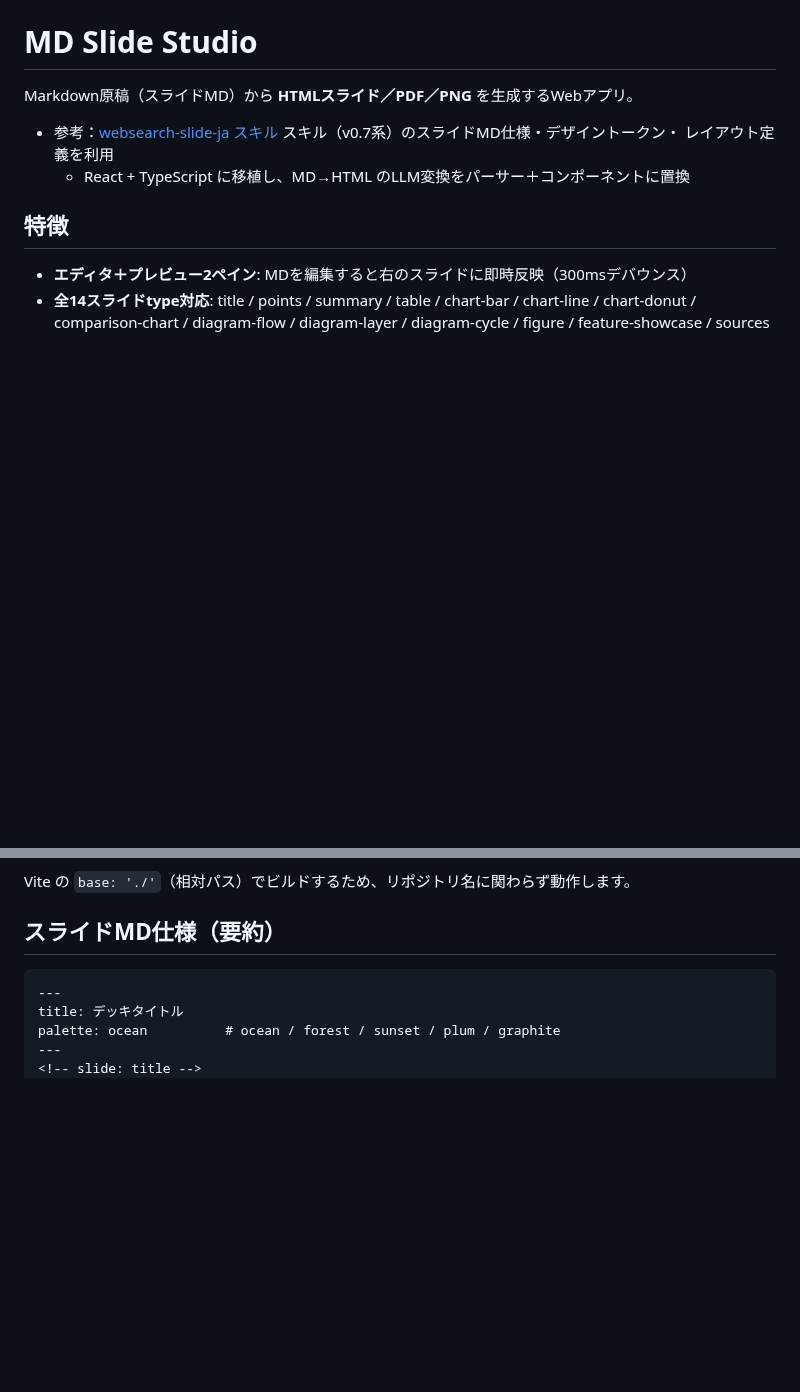
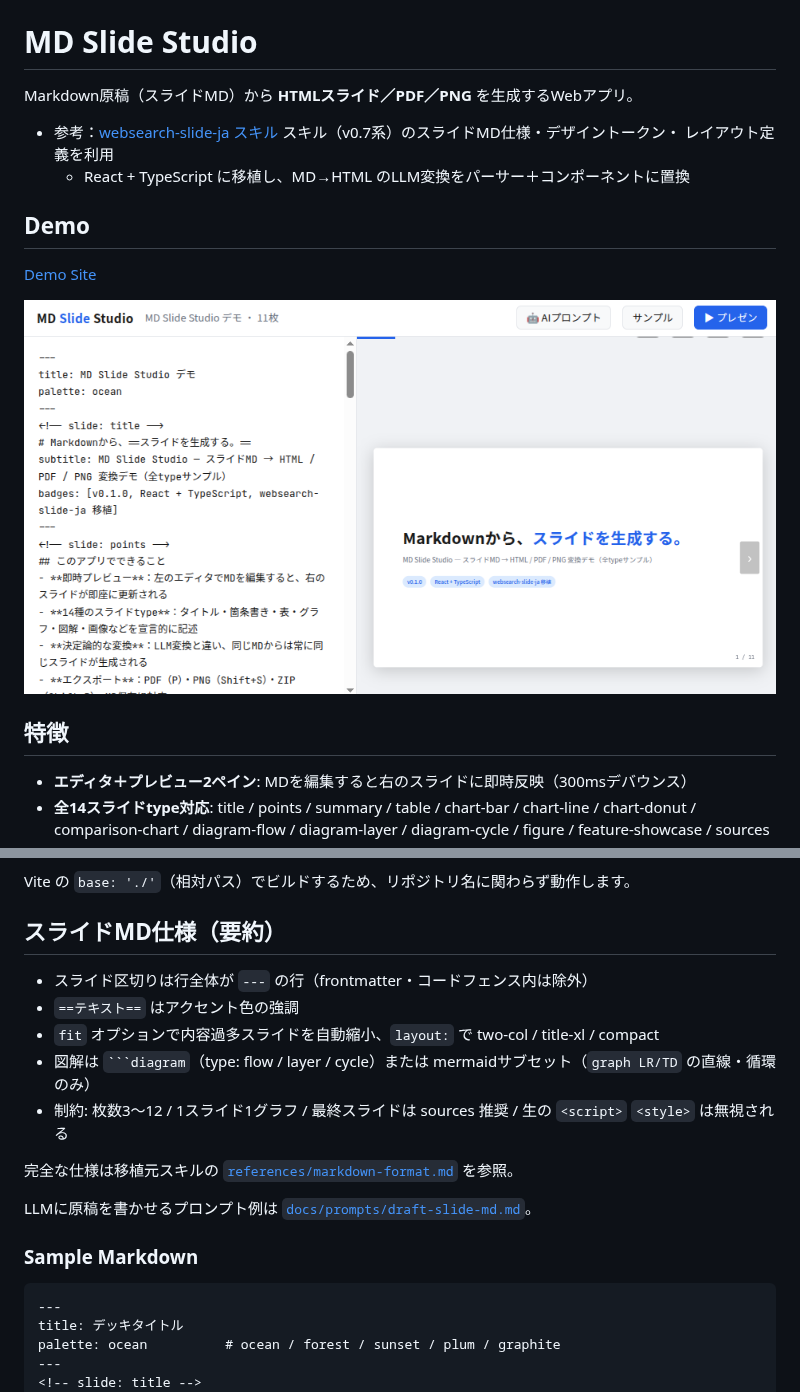
Before and after one commit to sgtao/md-slide-studio, a Markdown page: README.md, 2 parts joined by grey strips. Rendered like a GitHub page; pictures changed too: public/assets/Screen-MD-Slide-studio.png (added); blank space fills up the shorter version.

Commit message:
docs:modify reference information and samples at README and docs

`````diff
--- a/README.md
+++ b/README.md
@@ -5,6 +5,13 @@ Markdown原稿（スライドMD）から **HTMLスライド／PDF／PNG** を生
 - 参考：[websearch-slide-ja スキル](https://github.com/sgtao/skill-websearch-slide-ja) スキル（v0.7系）のスライドMD仕様・デザイントークン・
 レイアウト定義を利用
   - React + TypeScript に移植し、MD→HTML のLLM変換をパーサー＋コンポーネントに置換
+
+## Demo
+
+[Demo Site](https://sgtao.github.io/md-slide-studio/)
+
+![image](./public/assets/Screen-MD-Slide-studio.png)
+
 
 ## 特徴
 
@@ -39,7 +46,19 @@ npm run build    # 本番ビルド（dist/）
 Vite の `base: './'`（相対パス）でビルドするため、リポジトリ名に関わらず動作します。
 
 ## スライドMD仕様（要約）
+- スライド区切りは行全体が `---` の行（frontmatter・コードフェンス内は除外）
+- `==テキスト==` はアクセント色の強調
+- `fit` オプションで内容過多スライドを自動縮小、`layout:` で two-col / title-xl / compact
+- 図解は ```` ```diagram ````（type: flow / layer / cycle）または
+  mermaidサブセット（`graph LR/TD` の直線・循環のみ）
+- 制約: 枚数3〜12 / 1スライド1グラフ / 最終スライドは sources 推奨 /
+  生の `<script>` `<style>` は無視される
 
+完全な仕様は移植元スキルの [`references/markdown-format.md`](docs/references/markdown-format.md) を参照。
+
+LLMに原稿を書かせるプロンプト例は [`docs/prompts/draft-slide-md.md`](docs/prompts/draft-slide-md.md)。
+
+### Sample Markdown
 ```markdown
 ---
 title: デッキタイトル
`````
Also changed, not shown: other parts of README.md (+5 -13 lines), docs/references/markdown-format.md (added, +280 -0 lines).
